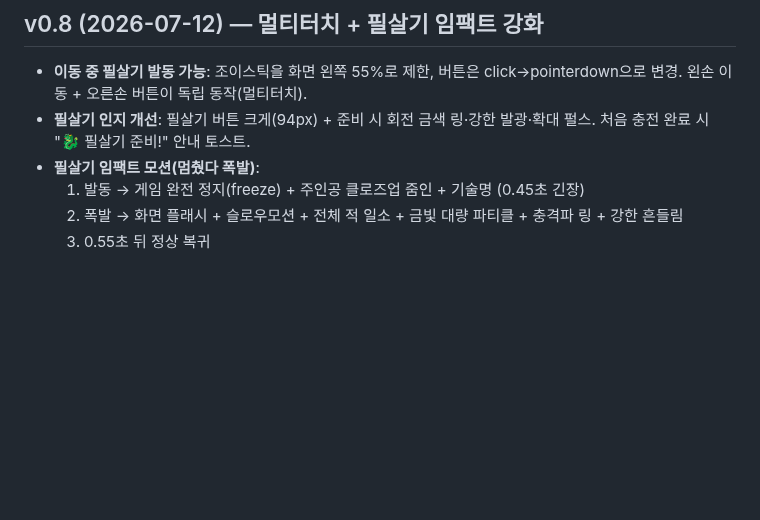
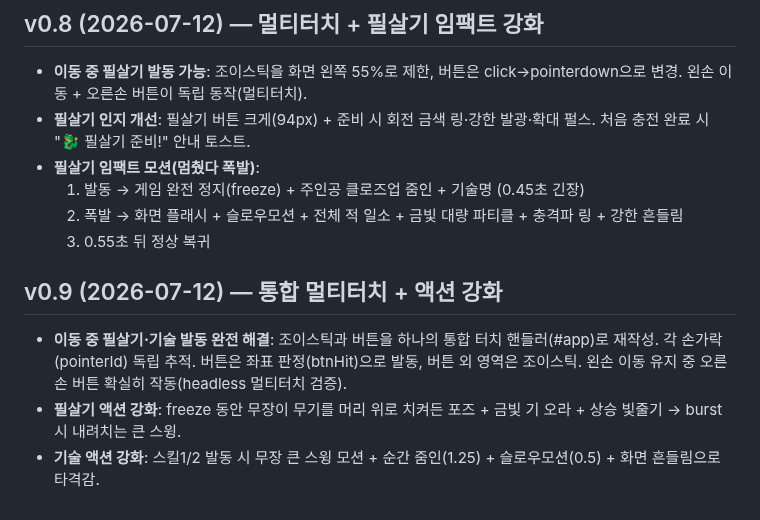
Before and after one commit to aaronkyung-a11y/musou, a Markdown page: CHANGELOG.md, the part around the change. Drawn GitHub-style; blank space fills up the shorter version.

Commit message:
v0.9: unified multitouch + stronger skill/ult actions (CHANGELOG.md)

```diff
--- a/CHANGELOG.md
+++ b/CHANGELOG.md
@@ -132,3 +132,8 @@ headless 6무장 × 60초 시뮬 통과(스킬·필살기·적장 스폰 정상)
   1) 발동 → 게임 완전 정지(freeze) + 주인공 클로즈업 줌인 + 기술명 (0.45초 긴장)
   2) 폭발 → 화면 플래시 + 슬로우모션 + 전체 적 일소 + 금빛 대량 파티클 + 충격파 링 + 강한 흔들림
   3) 0.55초 뒤 정상 복귀
+
+## v0.9 (2026-07-12) — 통합 멀티터치 + 액션 강화
+- **이동 중 필살기·기술 발동 완전 해결**: 조이스틱과 버튼을 하나의 통합 터치 핸들러(#app)로 재작성. 각 손가락(pointerId) 독립 추적. 버튼은 좌표 판정(btnHit)으로 발동, 버튼 외 영역은 조이스틱. 왼손 이동 유지 중 오른손 버튼 확실히 작동(headless 멀티터치 검증).
+- **필살기 액션 강화**: freeze 동안 무장이 무기를 머리 위로 치켜든 포즈 + 금빛 기 오라 + 상승 빛줄기 → burst 시 내려치는 큰 스윙.
+- **기술 액션 강화**: 스킬1/2 발동 시 무장 큰 스윙 모션 + 순간 줌인(1.25) + 슬로우모션(0.5) + 화면 흔들림으로 타격감.
```
